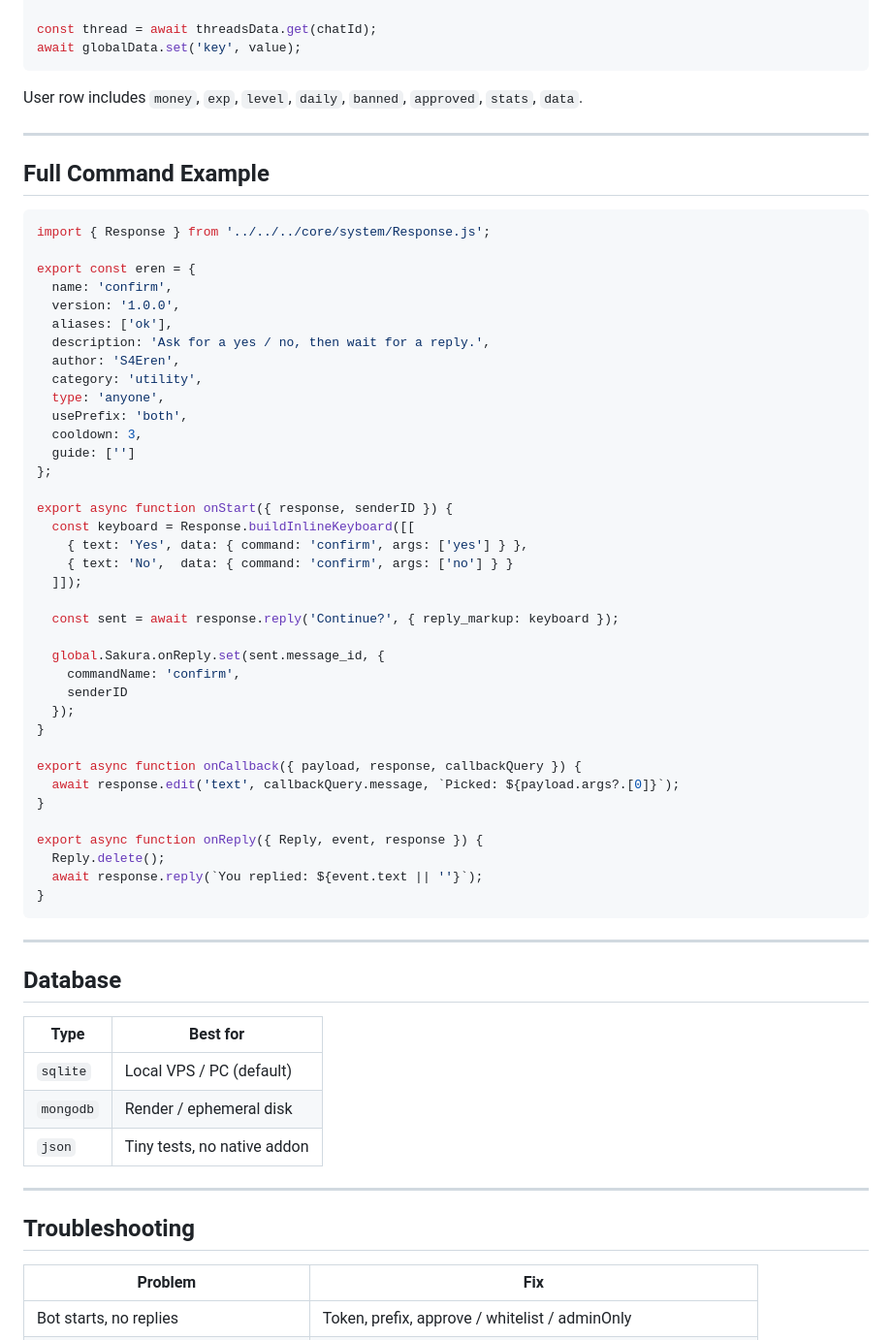
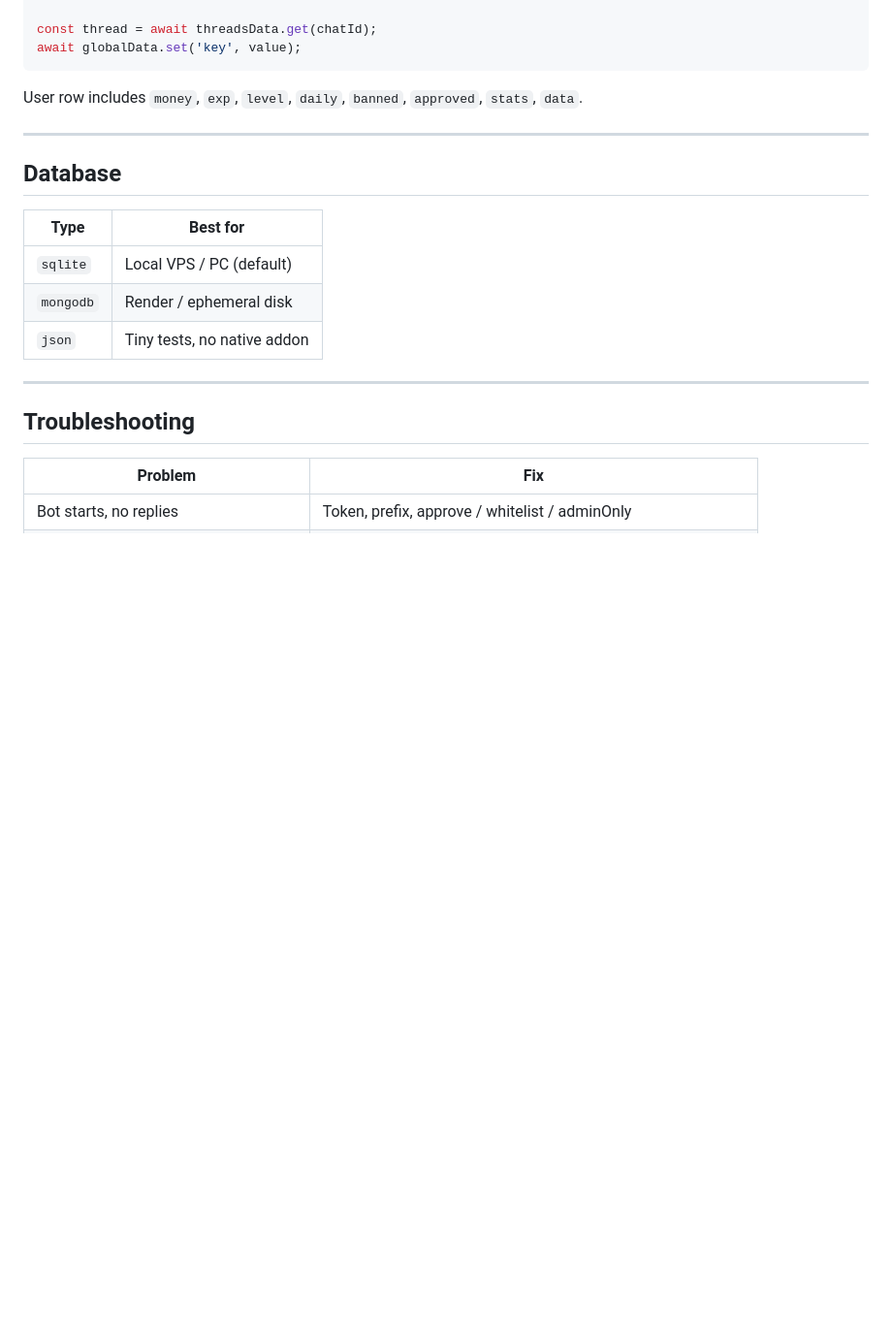
Before and after one commit to S4Eren/Sakura-Bot-V1.5, a Markdown page: README.md, the part around the change. Shown at 97% size. Drawn GitHub-style; blank space fills up the shorter version.

````diff
--- a/README.md
+++ b/README.md
@@ -590,50 +590,6 @@ User row includes `money`, `exp`, `level`, `daily`, `banned`, `approved`, `stats
 
 ---
 
-## Full Command Example
-
-```js
-import { Response } from '../../../core/system/Response.js';
-
-export const eren = {
-  name: 'confirm',
-  version: '1.0.0',
-  aliases: ['ok'],
-  description: 'Ask for a yes / no, then wait for a reply.',
-  author: 'S4Eren',
-  category: 'utility',
-  type: 'anyone',
-  usePrefix: 'both',
-  cooldown: 3,
-  guide: ['']
-};
-
-export async function onStart({ response, senderID }) {
-  const keyboard = Response.buildInlineKeyboard([[
-    { text: 'Yes', data: { command: 'confirm', args: ['yes'] } },
-    { text: 'No',  data: { command: 'confirm', args: ['no'] } }
-  ]]);
-
-  const sent = await response.reply('Continue?', { reply_markup: keyboard });
-
-  global.Sakura.onReply.set(sent.message_id, {
-    commandName: 'confirm',
-    senderID
-  });
-}
-
-export async function onCallback({ payload, response, callbackQuery }) {
-  await response.edit('text', callbackQuery.message, `Picked: ${payload.args?.[0]}`);
-}
-
-export async function onReply({ Reply, event, response }) {
-  Reply.delete();
-  await response.reply(`You replied: ${event.text || ''}`);
-}
-```
-
----
-
 ## Database
 
 | Type | Best for |
````
